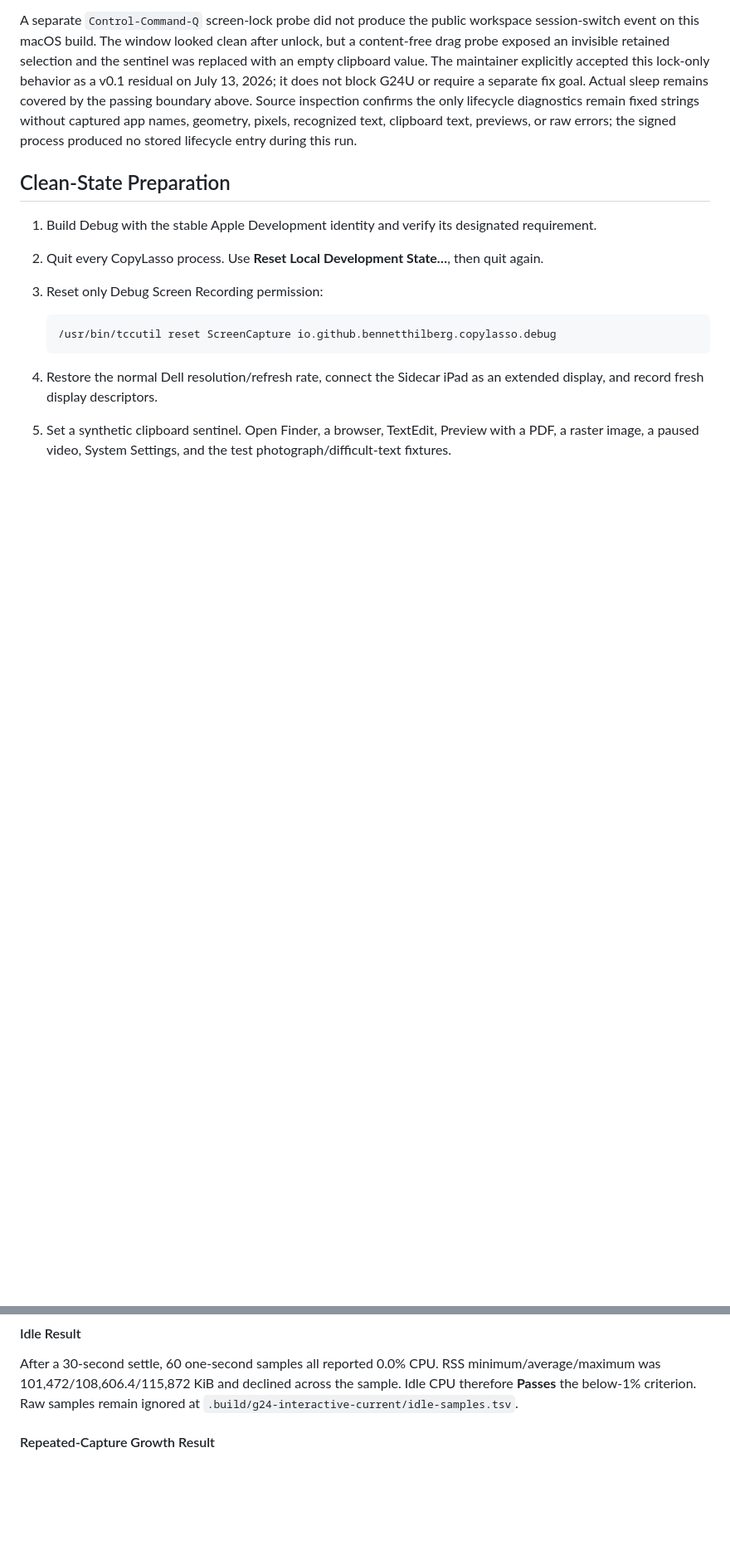
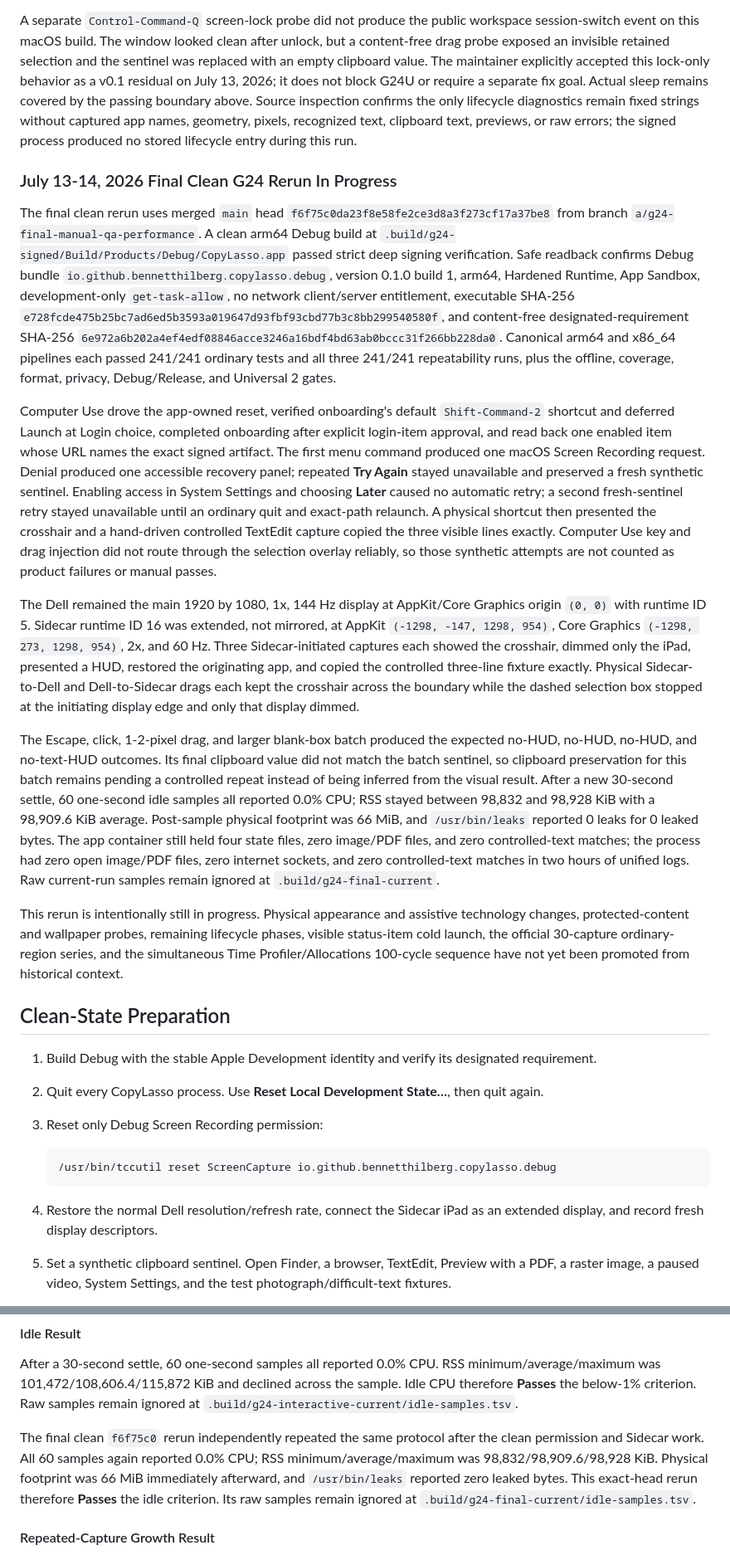
Before and after one commit to bennetthilberg/copylasso, a Markdown page: docs/manual-qa-and-performance.md, 2 parts joined by grey strips. Shown at 83% size. GitHub-like rendering; blank space fills up the shorter version.

```diff
--- a/docs/manual-qa-and-performance.md
+++ b/docs/manual-qa-and-performance.md
@@ -274,6 +274,66 @@ the only lifecycle diagnostics remain fixed strings without captured app names,
 geometry, pixels, recognized text, clipboard text, previews, or raw errors; the
 signed process produced no stored lifecycle entry during this run.
 
+### July 13-14, 2026 Final Clean G24 Rerun In Progress
+
+The final clean rerun uses merged `main` head
+`f6f75c0da23f8e58fe2ce3d8a3f273cf17a37be8` from branch
+`a/g24-final-manual-qa-performance`. A clean arm64 Debug build at
+`.build/g24-signed/Build/Products/Debug/CopyLasso.app` passed strict deep
+signing verification. Safe readback confirms Debug bundle
+`io.github.bennetthilberg.copylasso.debug`, version 0.1.0 build 1, arm64,
+Hardened Runtime, App Sandbox, development-only `get-task-allow`, no network
+client/server entitlement, executable SHA-256
+`e728fcde475b25bc7ad6ed5b3593a019647d93fbf93cbd77b3c8bb299540580f`, and
+content-free designated-requirement SHA-256
+`6e972a6b202a4ef4edf08846acce3246a16bdf4bd63ab0bccc31f266bb228da0`.
+Canonical arm64 and x86_64 pipelines each passed 241/241 ordinary tests and
+all three 241/241 repeatability runs, plus the offline, coverage, format,
+privacy, Debug/Release, and Universal 2 gates.
+
+Computer Use drove the app-owned reset, verified onboarding's default
+`Shift-Command-2` shortcut and deferred Launch at Login choice, completed
+onboarding after explicit login-item approval, and read back one enabled item
+whose URL names the exact signed artifact. The first menu command produced one
+macOS Screen Recording request. Denial produced one accessible recovery panel;
+repeated **Try Again** stayed unavailable and preserved a fresh synthetic
+sentinel. Enabling access in System Settings and choosing **Later** caused no
+automatic retry; a second fresh-sentinel retry stayed unavailable until an
+ordinary quit and exact-path relaunch. A physical shortcut then presented the
+crosshair and a hand-driven controlled TextEdit capture copied the three visible
+lines exactly. Computer Use key and drag injection did not route through the
+selection overlay reliably, so those synthetic attempts are not counted as
+product failures or manual passes.
+
+The Dell remained the main 1920 by 1080, 1x, 144 Hz display at AppKit/Core
+Graphics origin `(0, 0)` with runtime ID 5. Sidecar runtime ID 16 was extended,
+not mirrored, at AppKit `(-1298, -147, 1298, 954)`, Core Graphics
+`(-1298, 273, 1298, 954)`, 2x, and 60 Hz. Three Sidecar-initiated captures each
+showed the crosshair, dimmed only the iPad, presented a HUD, restored the
+originating app, and copied the controlled three-line fixture exactly. Physical
+Sidecar-to-Dell and Dell-to-Sidecar drags each kept the crosshair across the
+boundary while the dashed selection box stopped at the initiating display edge
+and only that display dimmed.
+
+The Escape, click, 1-2-pixel drag, and larger blank-box batch produced the
+expected no-HUD, no-HUD, no-HUD, and no-text-HUD outcomes. Its final clipboard
+value did not match the batch sentinel, so clipboard preservation for this
+batch remains pending a controlled repeat instead of being inferred from the
+visual result. After a new 30-second settle, 60 one-second idle samples all
+reported 0.0% CPU; RSS stayed between 98,832 and 98,928 KiB with a 98,909.6 KiB
+average. Post-sample physical footprint was 66 MiB, and `/usr/bin/leaks`
+reported 0 leaks for 0 leaked bytes. The app container still held four state
+files, zero image/PDF files, and zero controlled-text matches; the process had
+zero open image/PDF files, zero internet sockets, and zero controlled-text
+matches in two hours of unified logs. Raw current-run samples remain ignored at
+`.build/g24-final-current`.
+
+This rerun is intentionally still in progress. Physical appearance and assistive
+technology changes, protected-content and wallpaper probes, remaining lifecycle
+phases, visible status-item cold launch, the official 30-capture ordinary-region
+series, and the simultaneous Time Profiler/Allocations 100-cycle sequence have
+not yet been promoted from historical context.
+
 ## Clean-State Preparation
 
 1. Build Debug with the stable Apple Development identity and verify its designated requirement.
@@ -511,6 +577,13 @@ minimum/average/maximum was 101,472/108,606.4/115,872 KiB and declined across
 the sample. Idle CPU therefore **Passes** the below-1% criterion. Raw samples
 remain ignored at `.build/g24-interactive-current/idle-samples.tsv`.
 
+The final clean `f6f75c0` rerun independently repeated the same protocol after
+the clean permission and Sidecar work. All 60 samples again reported 0.0% CPU;
+RSS minimum/average/maximum was 98,832/98,909.6/98,928 KiB. Physical footprint
+was 66 MiB immediately afterward, and `/usr/bin/leaks` reported zero leaked
+bytes. This exact-head rerun therefore **Passes** the idle criterion. Its raw
+samples remain ignored at `.build/g24-final-current/idle-samples.tsv`.
+
 #### Repeated-Capture Growth Result
 
 A fresh exact process ran under an Allocations trace and a minimal content-free
```
Also changed, not shown: other parts of docs/manual-qa-and-performance.md (+9 -3 lines), README.md (+1 -1 lines), docs/testing.md (+7 -4 lines).
